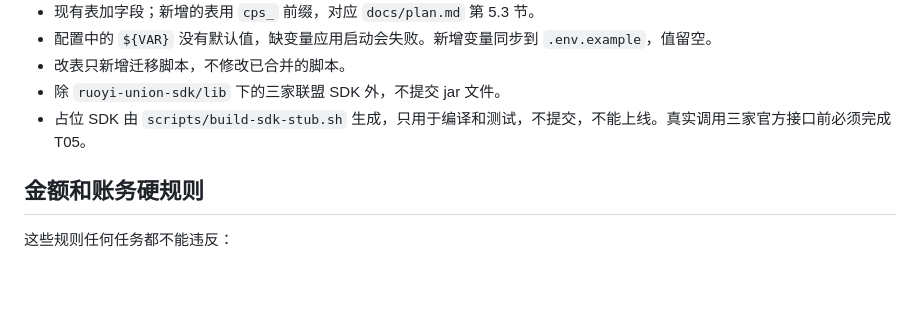
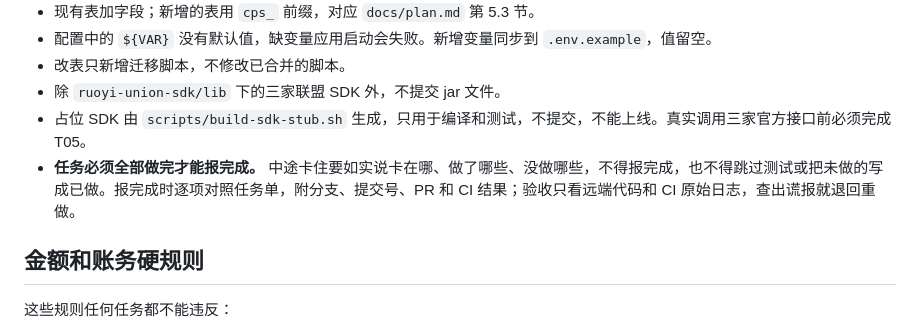
Before and after one commit to pvpli7032-wq/-AI, a Markdown page: AGENTS.md, the part around the change. GitHub-like rendering; blank space fills up the shorter version.

Commit message:
docs: require full completion and honest blocker reports
Co-Authored-By: Claude Opus 5.5 <noreply@anthropic.com>

```diff
--- a/AGENTS.md
+++ b/AGENTS.md
@@ -29,6 +29,7 @@
 - 改表只新增迁移脚本，不修改已合并的脚本。
 - 除 `ruoyi-union-sdk/lib` 下的三家联盟 SDK 外，不提交 jar 文件。
 - 占位 SDK 由 `scripts/build-sdk-stub.sh` 生成，只用于编译和测试，不提交，不能上线。真实调用三家官方接口前必须完成 T05。
+- **任务必须全部做完才能报完成。** 中途卡住要如实说卡在哪、做了哪些、没做哪些，不得报完成，也不得跳过测试或把未做的写成已做。报完成时逐项对照任务单，附分支、提交号、PR 和 CI 结果；验收只看远端代码和 CI 原始日志，查出谎报就退回重做。
 
 ## 金额和账务硬规则
 
```
